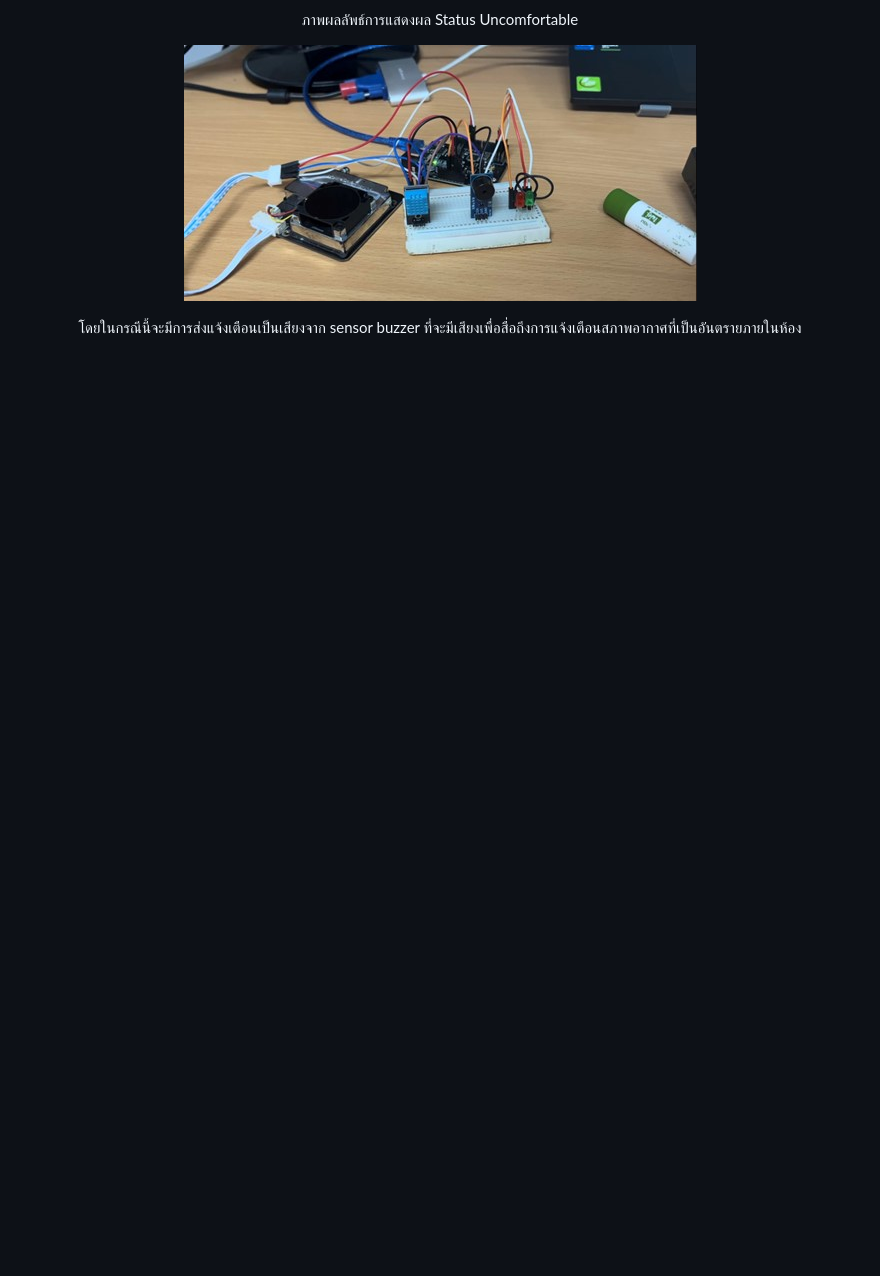
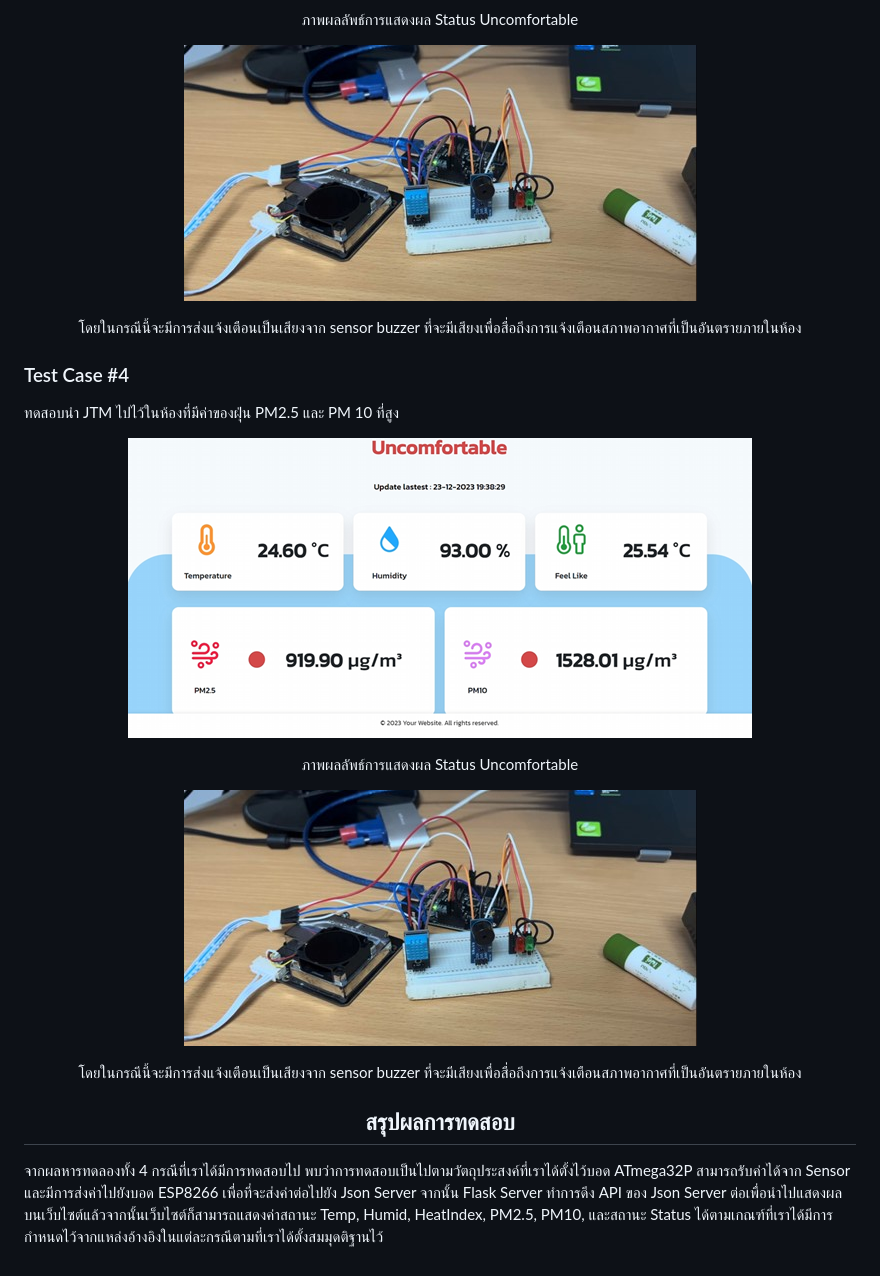
Before and after one commit to panachats/Final_IoT, a Markdown page: README.md, the part around the change. Drawn GitHub-style; blank space fills up the shorter version.

Commit message:
Update README.md
dsa

```diff
--- a/README.md
+++ b/README.md
@@ -195,3 +195,15 @@
         <img src="static/images/11.jpg">
     </p>
     <p align="center">โดยในกรณีนี้จะมีการส่งแจ้งเตือนเป็นเสียงจาก sensor buzzer ที่จะมีเสียงเพื่อสื่อถึงการแจ้งเตือนสภาพอากาศที่เป็นอันตรายภายในห้อง</p>
+     <h3>Test Case #4</h3>
+    <p>ทดสอบนำ JTM ไปไว้ในห้องที่มีค่าของฝุ่น PM2.5 และ PM 10 ที่สูง</p>
+  <p align="center">
+        <img src="static/images/12.png">
+    </p>
+    <p align="center">ภาพผลลัพธ์การแสดงผล Status Uncomfortable</p>
+          <p align="center">
+        <img src="static/images/11.jpg">
+    </p>
+    <p align="center">โดยในกรณีนี้จะมีการส่งแจ้งเตือนเป็นเสียงจาก sensor buzzer ที่จะมีเสียงเพื่อสื่อถึงการแจ้งเตือนสภาพอากาศที่เป็นอันตรายภายในห้อง</p>
+<h2 align="center">สรุปผลการทดสอบ</h2>
+<p>จากผลหารทดลองทั้ง 4 กรณีที่เราได้มีการทดสอบไป พบว่าการทดสอบเป็นไปตามวัตถุประสงค์ที่เราได้ตั้งไว้บอด ATmega32P สามารถรับค่าได้จาก Sensor และมีการส่งค่าไปยังบอด ESP8266 เพื่อที่จะส่งค่าต่อไปยัง Json Server จากนั้น Flask Server ทำการดึง API ของ Json Server ต่อเพื่อนำไปแสดงผลบนเว็บไซต์แล้วจากนั้นเว็บไซต์ก็สามารถแสดงค่าสถานะ Temp, Humid, HeatIndex, PM2.5, PM10, และสถานะ Status ได้ตามเกณฑ์ที่เราได้มีการกำหนดไว้จากแหล่งอ้างอิงในแต่ละกรณีตามที่เราได้ตั้งสมมุดติฐานไว้</p>
```
